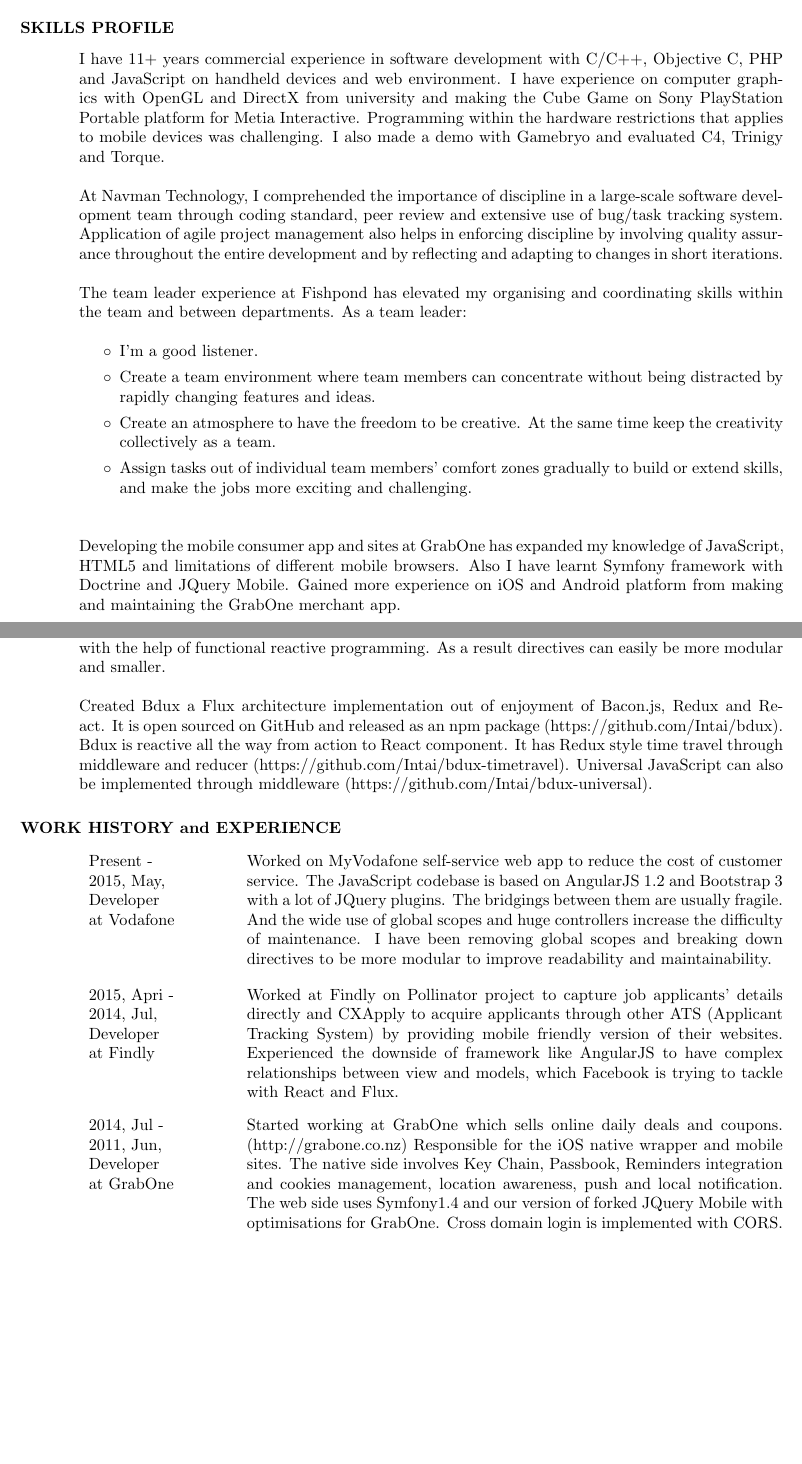
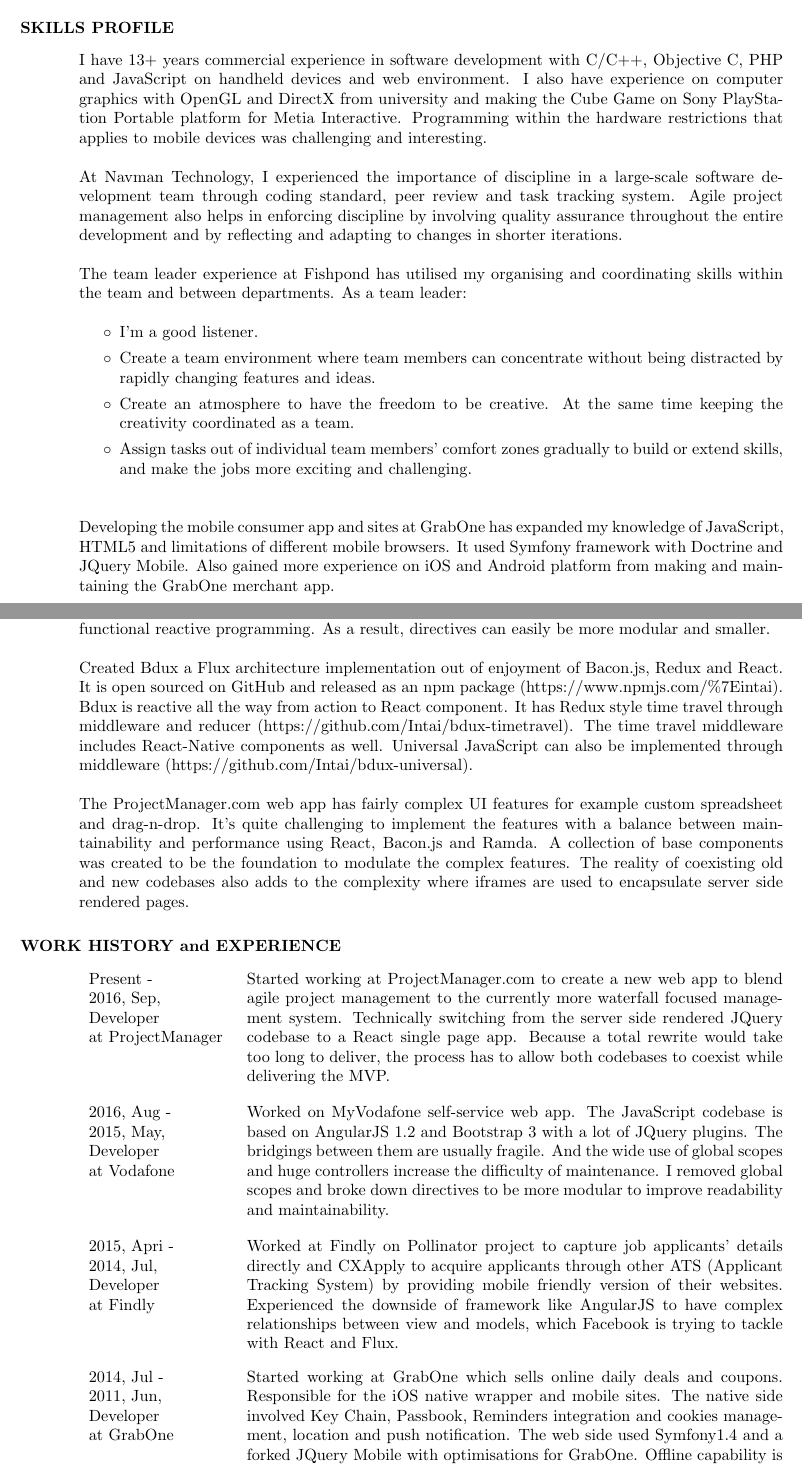
Before and after one commit to Intai/cv, a LaTeX CV (Latex/CV.tex): two parts of pages 1 and 2 of 4, joined at a grey line, cut so that both start at the same text, the shorter picture padded with empty space. Compiled offline with pdfLaTeX.

Commit message:
Add pm.com

```diff
--- a/Latex/CV.tex
+++ b/Latex/CV.tex
@@ -49,16 +48,16 @@
 \section{SKILLS PROFILE}
 \vspace{0.1in}
 
-I have 11+ years commercial experience in software development with C/C++, Objective C, PHP and JavaScript on handheld devices and web environment. I have experience on computer graphics with OpenGL and DirectX from university and making the Cube Game on Sony PlayStation Portable platform for Metia Interactive. Programming within the hardware restrictions that applies to mobile devices was challenging. I also made a demo with Gamebryo and evaluated C4, Trinigy and Torque.
+I have 13+ years commercial experience in software development with C/C++, Objective C, PHP and JavaScript on handheld devices and web environment. I also have experience on computer graphics with OpenGL and DirectX from university and making the Cube Game on Sony PlayStation Portable platform for Metia Interactive. Programming within the hardware restrictions that applies to mobile devices was challenging and interesting.
 \\\\
-At Navman Technology, I comprehended the importance of discipline in a large-scale software development team through coding standard, peer review and extensive use of bug/task tracking system. Application of agile project management also helps in enforcing discipline by involving quality assurance throughout the entire development and by reflecting and adapting to changes in short iterations.
+At Navman Technology, I experienced the importance of discipline in a large-scale software development team through coding standard, peer review and task tracking system. Agile project management also helps in enforcing discipline by involving quality assurance throughout the entire development and by reflecting and adapting to changes in shorter iterations.
 \\\\
-The team leader experience at Fishpond has elevated my organising and coordinating skills within the team and between departments. As a team leader: \\
+The team leader experience at Fishpond has utilised my organising and coordinating skills within the team and between departments. As a team leader: \\
 \begin{itemize}
 \item[$\circ$] I'm a good listener.
 \item[$\circ$] Create a team environment where team members can concentrate without being distracted by rapidly changing features and ideas.
-\item[$\circ$] Create an atmosphere to have the freedom to be creative. At the same time keep the creativity collectively as a team.
+\item[$\circ$] Create an atmosphere to have the freedom to be creative. At the same time keeping the creativity coordinated as a team.
 \item[$\circ$] Assign tasks out of individual team members' comfort zones gradually to build or extend skills, and make the jobs more exciting and challenging.\\
 \end{itemize}
 
-Developing the mobile consumer app and sites at GrabOne has expanded my knowledge of JavaScript, HTML5 and limitations of different mobile browsers. Also I have learnt Symfony framework with Doctrine and JQuery Mobile. Gained more experience on iOS and Android platform from making and maintaining the GrabOne merchant app.
+Developing the mobile consumer app and sites at GrabOne has expanded my knowledge of JavaScript, HTML5 and limitations of different mobile browsers. It used Symfony framework with Doctrine and JQuery Mobile. Also gained more experience on iOS and Android platform from making and maintaining the GrabOne merchant app.
@@ -71,15 +70,22 @@
 \\\\
-For MyVodafone web app, I have finished setup and started writing unit tests to improve the maintainability of the codebase. Introduced Flux partially to keep single source of truth in store with the help of functional reactive programming. As a result directives can easily be more modular and smaller.
+For MyVodafone web app, I setup and started writing unit tests to improve the maintainability of the codebase. Introduced Flux partially to keep single source of truth in store with the help of functional reactive programming. As a result, directives can easily be more modular and smaller.
 \\\\
-Created Bdux a Flux architecture implementation out of enjoyment of Bacon.js, Redux and React. It is open sourced on GitHub and released as an npm package (https://github.com/Intai/bdux). Bdux is reactive all the way from action to React component. It has Redux style time travel through middleware and reducer (https://github.com/Intai/bdux-timetravel). Universal JavaScript can also be implemented through middleware (https://github.com/Intai/bdux-universal).
+Created Bdux a Flux architecture implementation out of enjoyment of Bacon.js, Redux and React. It is open sourced on GitHub and released as an npm package (https://www.npmjs.com/\%7Eintai). Bdux is reactive all the way from action to React component. It has Redux style time travel through middleware and reducer (https://github.com/Intai/bdux-timetravel). The time travel middleware includes React-Native components as well. Universal JavaScript can also be implemented through middleware (https://github.com/Intai/bdux-universal).
+\\\\
+The ProjectManager.com web app has fairly complex UI features for example custom spreadsheet and drag-n-drop. It's quite challenging to implement the features with a balance between maintainability and performance using React, Bacon.js and Ramda. A collection of base components was created to be the foundation to modulate the complex features. The reality of coexisting old and new codebases also adds to the complexity where iframes are used to encapsulate server side rendered pages.
 
 \section{WORK HISTORY and EXPERIENCE}
 \vspace{0.15in}
 
 \begin{tabular}{ll}
-\parbox[t]{30mm}{Present - \\ 2015, May,\\Developer\\at Vodafone} & \parbox[t]{116mm}{
+\parbox[t]{30mm}{Present - \\ 2016, Sep,\\Developer\\at ProjectManager} & \parbox[t]{116mm}{
 
-Worked on MyVodafone self-service web app to reduce the cost of customer service. The JavaScript codebase is based on AngularJS 1.2 and Bootstrap 3 with a lot of JQuery plugins. The bridgings between them are usually fragile. And the wide use of global scopes and huge controllers increase the difficulty of maintenance. I have been removing global scopes and breaking down directives to be more modular to improve readability and maintainability.
+Started working at ProjectManager.com to create a new web app to blend agile project management to the currently more waterfall focused management system. Technically switching from the server side rendered JQuery codebase to a React single page app. Because a total rewrite would take too long to deliver, the process has to allow both codebases to coexist while delivering the MVP.
+
+}\\\\
+\parbox[t]{30mm}{2016, Aug - \\ 2015, May,\\Developer\\at Vodafone} & \parbox[t]{116mm}{
+
+Worked on MyVodafone self-service web app. The JavaScript codebase is based on AngularJS 1.2 and Bootstrap 3 with a lot of JQuery plugins. The bridgings between them are usually fragile. And the wide use of global scopes and huge controllers increase the difficulty of maintenance. I removed global scopes and broke down directives to be more modular to improve readability and maintainability.
 
 }\\\\
 \parbox[t]{30mm}{2015, Apri - \\ 2014, Jul,\\Developer\\at Findly} & \parbox[t]{116mm}{
@@ -89,9 +95,7 @@
 }\\\\
 \parbox[t]{30mm}{2014, Jul - \\ 2011, Jun,\\Developer\\at GrabOne} & \parbox[t]{116mm}{
 
-Started working at GrabOne which sells online daily deals and coupons. (http://grabone.co.nz) Responsible for the iOS native wrapper and mobile sites. The native side involves Key Chain, Passbook, Reminders integration and cookies management, location awareness, push and local notification. The web side uses Symfony1.4 and our version of forked JQuery Mobile with optimisations for GrabOne. Cross domain login is implemented with CORS. Offline capability is achieved with HTML5 application cache. Scrolling and key frame animation implemented with CSS transition and Javascript.
-\\\\
-Developed GrabOne merchant app on iOS using Auto Layout, Core Data and ZBar library. The app consumes JSON response from API. Also implemented offline capability for unstable internet connection.
+Started working at GrabOne which sells online daily deals and coupons. Responsible for the iOS native wrapper and mobile sites. The native side involved Key Chain, Passbook, Reminders integration and cookies management, location and push notification. The web side used Symfony1.4 and a forked JQuery Mobile with optimisations for GrabOne. Offline capability is achieved with HTML5 application cache. Scrolling and key frame animation implemented with CSS transition and Javascript.
 
 }\end{tabular}\\
 \begin{tabular}{ll}
```
Also changed, not shown: Latex/CV.pdf, Latex/CV.tex (20 more changed lines), 2 other files.
